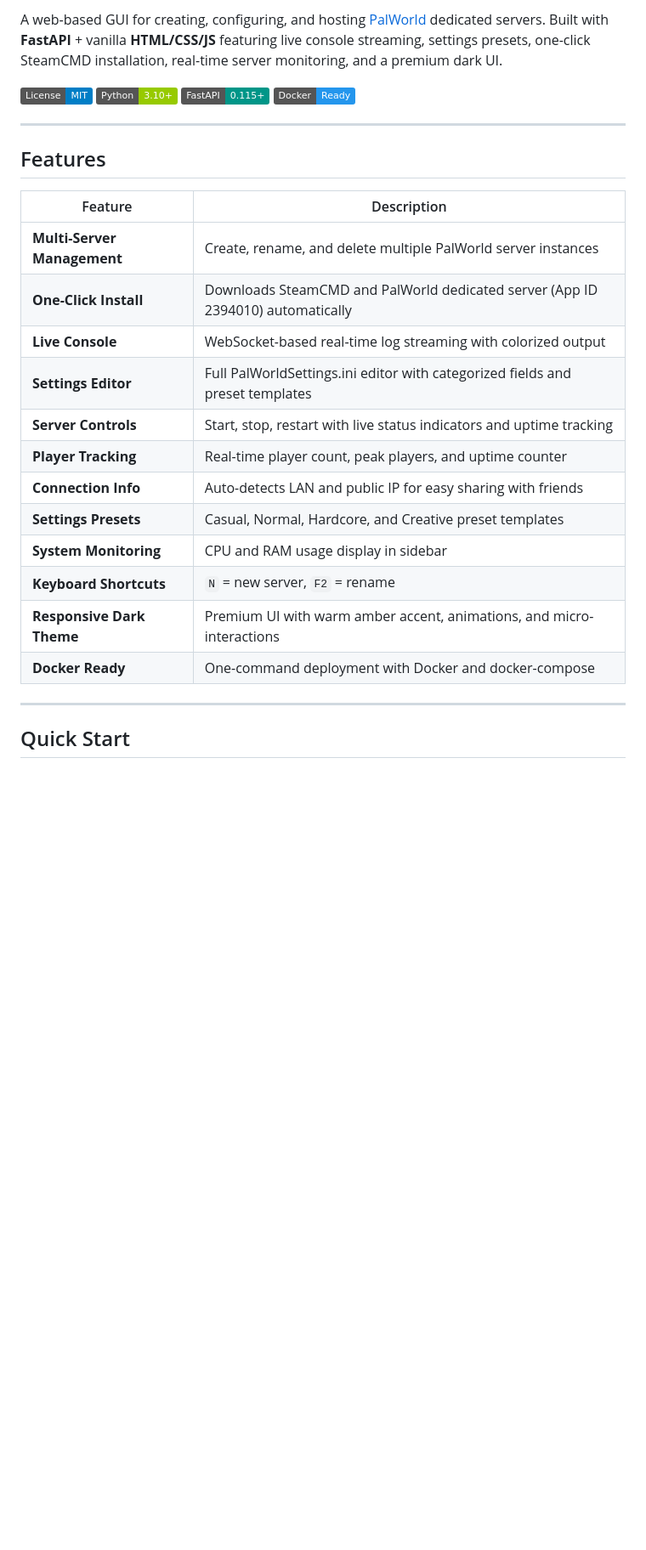
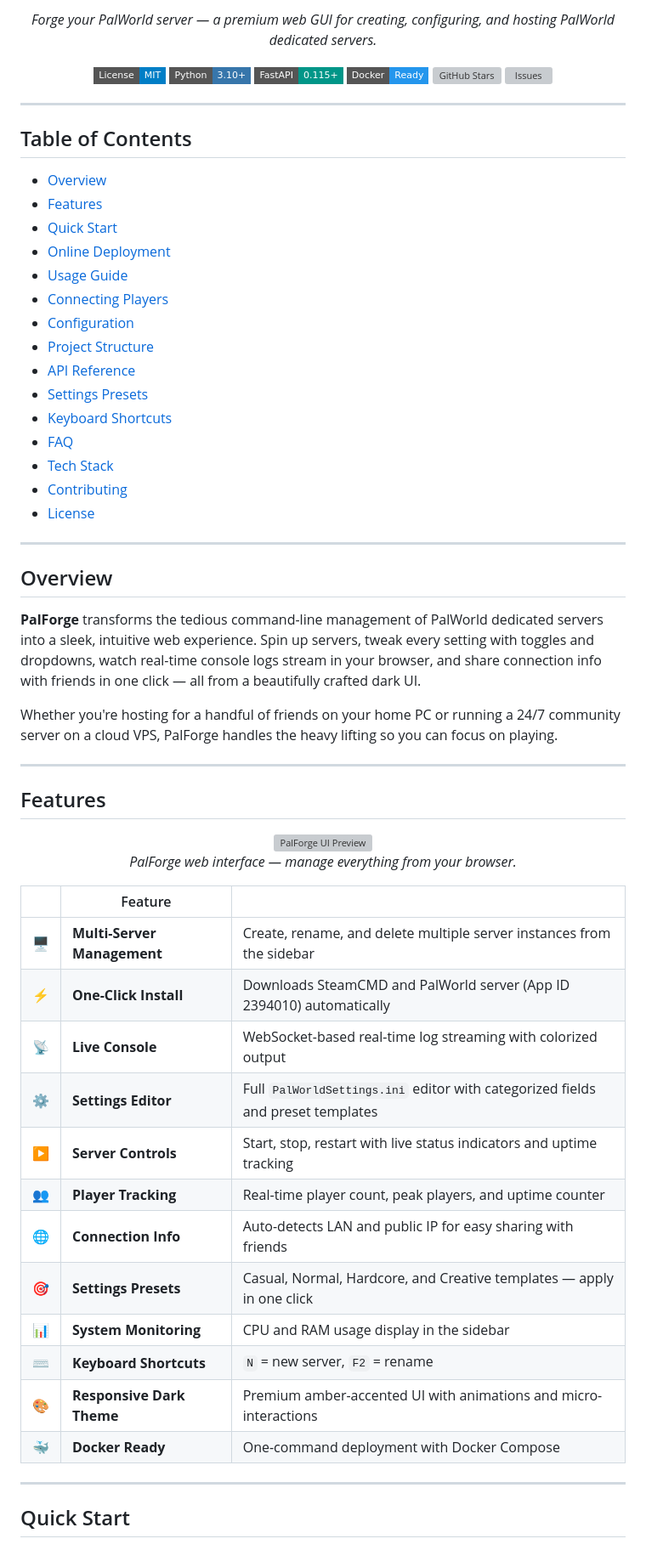
Before and after one commit to JamesCowx/palforge, a Markdown page: README.md, the part around one of its changes. Shown at 85% size. Rendered like a GitHub page; badges without logos; blank space fills up the shorter version; grey boxes are pictures that could not be loaded.

Commit message:
Overhaul README with polished design, TOC, FAQ, tech stack, badges

```diff
--- a/README.md
+++ b/README.md
@@ -2,29 +4,69 @@
 
-A web-based GUI for creating, configuring, and hosting [PalWorld](https://store.steampowered.com/app/1623730/Palworld/) dedicated servers. Built with **FastAPI** + vanilla **HTML/CSS/JS** featuring live console streaming, settings presets, one-click SteamCMD installation, real-time server monitoring, and a premium dark UI.
+<p align="center">
+  <em>Forge your PalWorld server — a premium web GUI for creating, configuring, and hosting PalWorld dedicated servers.</em>
+</p>
 
-[![License: MIT](https://img.shields.io/badge/License-MIT-blue.svg)](https://opensource.org/licenses/MIT)
-[![Python 3.10+](https://img.shields.io/badge/Python-3.10+-green.svg)](https://www.python.org/downloads/)
-[![FastAPI](https://img.shields.io/badge/FastAPI-0.115+-009688?logo=fastapi)](https://fastapi.tiangolo.com/)
-[![Docker Ready](https://img.shields.io/badge/Docker-Ready-2496ED?logo=docker)](https://www.docker.com/)
+<p align="center">
+  <a href="https://github.com/JamesCowx/palforge/blob/main/LICENSE"><img src="https://img.shields.io/badge/License-MIT-blue.svg?style=flat-square" alt="MIT License"></a>
+  <a href="https://www.python.org/downloads/"><img src="https://img.shields.io/badge/Python-3.10%2B-3776AB?style=flat-square&logo=python&logoColor=white" alt="Python 3.10+"></a>
+  <a href="https://fastapi.tiangolo.com/"><img src="https://img.shields.io/badge/FastAPI-0.115%2B-009688?style=flat-square&logo=fastapi&logoColor=white" alt="FastAPI"></a>
+  <a href="https://www.docker.com/"><img src="https://img.shields.io/badge/Docker-Ready-2496ED?style=flat-square&logo=docker&logoColor=white" alt="Docker"></a>
+  <a href="https://github.com/JamesCowx/palforge"><img src="https://img.shields.io/github/stars/JamesCowx/palforge?style=flat-square&logo=github" alt="GitHub Stars"></a>
+  <a href="https://github.com/JamesCowx/palforge/issues"><img src="https://img.shields.io/github/issues/JamesCowx/palforge?style=flat-square" alt="Issues"></a>
+</p>
+
+---
+
+## Table of Contents
+
+- [Overview](#overview)
+- [Features](#features)
+- [Quick Start](#quick-start)
+- [Online Deployment](#online-deployment--vps--cloud-server)
+- [Usage Guide](#usage-guide)
+- [Connecting Players](#connecting-others-to-your-server)
+- [Configuration](#configuration)
+- [Project Structure](#project-structure)
+- [API Reference](#api-reference)
+- [Settings Presets](#settings-presets)
+- [Keyboard Shortcuts](#keyboard-shortcuts)
+- [FAQ](#faq)
+- [Tech Stack](#tech-stack)
+- [Contributing](#contributing)
+- [License](#license)
+
+---
+
+## Overview
+
+**PalForge** transforms the tedious command-line management of PalWorld dedicated servers into a sleek, intuitive web experience. Spin up servers, tweak every setting with toggles and dropdowns, watch real-time console logs stream in your browser, and share connection info with friends in one click — all from a beautifully crafted dark UI.
+
+Whether you're hosting for a handful of friends on your home PC or running a 24/7 community server on a cloud VPS, PalForge handles the heavy lifting so you can focus on playing.
 
 ---
 
 ## Features
 
-| Feature | Description |
-|---------|-------------|
-| **Multi-Server Management** | Create, rename, and delete multiple PalWorld server instances |
-| **One-Click Install** | Downloads SteamCMD and PalWorld dedicated server (App ID 2394010) automatically |
-| **Live Console** | WebSocket-based real-time log streaming with colorized output |
-| **Settings Editor** | Full PalWorldSettings.ini editor with categorized fields and preset templates |
-| **Server Controls** | Start, stop, restart with live status indicators and uptime tracking |
-| **Player Tracking** | Real-time player count, peak players, and uptime counter |
-| **Connection Info** | Auto-detects LAN and public IP for easy sharing with friends |
-| **Settings Presets** | Casual, Normal, Hardcore, and Creative preset templates |
-| **System Monitoring** | CPU and RAM usage display in sidebar |
-| **Keyboard Shortcuts** | `N` = new server, `F2` = rename |
-| **Responsive Dark Theme** | Premium UI with warm amber accent, animations, and micro-interactions |
-| **Docker Ready** | One-command deployment with Docker and docker-compose |
+<p align="center">
+  <img src="static/palforge-icon.svg" alt="PalForge UI Preview" width="600">
+  <br>
+  <em>PalForge web interface — manage everything from your browser.</em>
+</p>
+
+| | Feature | |
+|-|---------|-|
+| 🖥️ | **Multi-Server Management** | Create, rename, and delete multiple server instances from the sidebar |
+| ⚡ | **One-Click Install** | Downloads SteamCMD and PalWorld server (App ID 2394010) automatically |
+| 📡 | **Live Console** | WebSocket-based real-time log streaming with colorized output |
+| ⚙️ | **Settings Editor** | Full `PalWorldSettings.ini` editor with categorized fields and preset templates |
+| ▶️ | **Server Controls** | Start, stop, restart with live status indicators and uptime tracking |
+| 👥 | **Player Tracking** | Real-time player count, peak players, and uptime counter |
+| 🌐 | **Connection Info** | Auto-detects LAN and public IP for easy sharing with friends |
+| 🎯 | **Settings Presets** | Casual, Normal, Hardcore, and Creative templates — apply in one click |
+| 📊 | **System Monitoring** | CPU and RAM usage display in the sidebar |
+| ⌨️ | **Keyboard Shortcuts** | `N` = new server, `F2` = rename |
+| 🎨 | **Responsive Dark Theme** | Premium amber-accented UI with animations and micro-interactions |
+| 🐳 | **Docker Ready** | One-command deployment with Docker Compose |
 
 ---
 
```
Also changed, not shown: other parts of README.md (+115 -91 lines).
